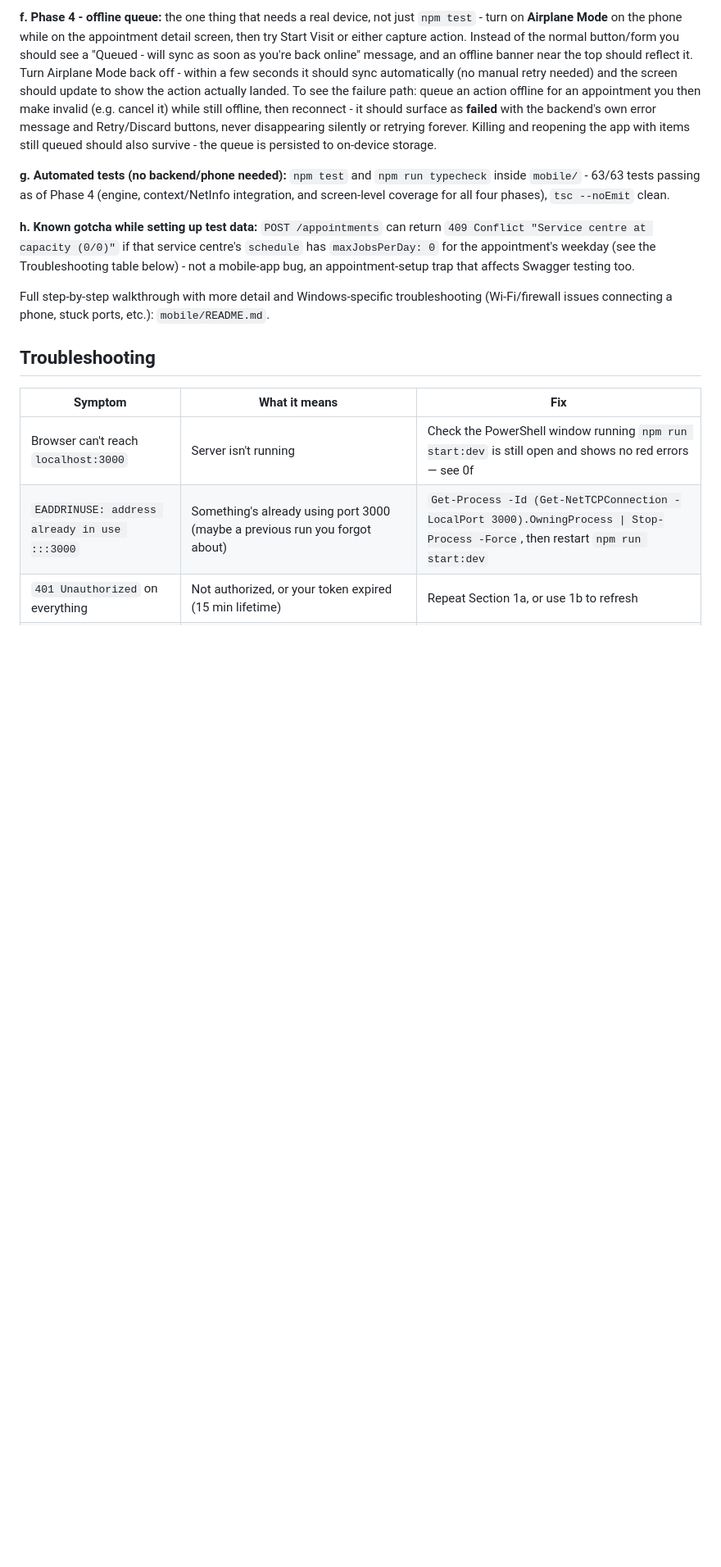
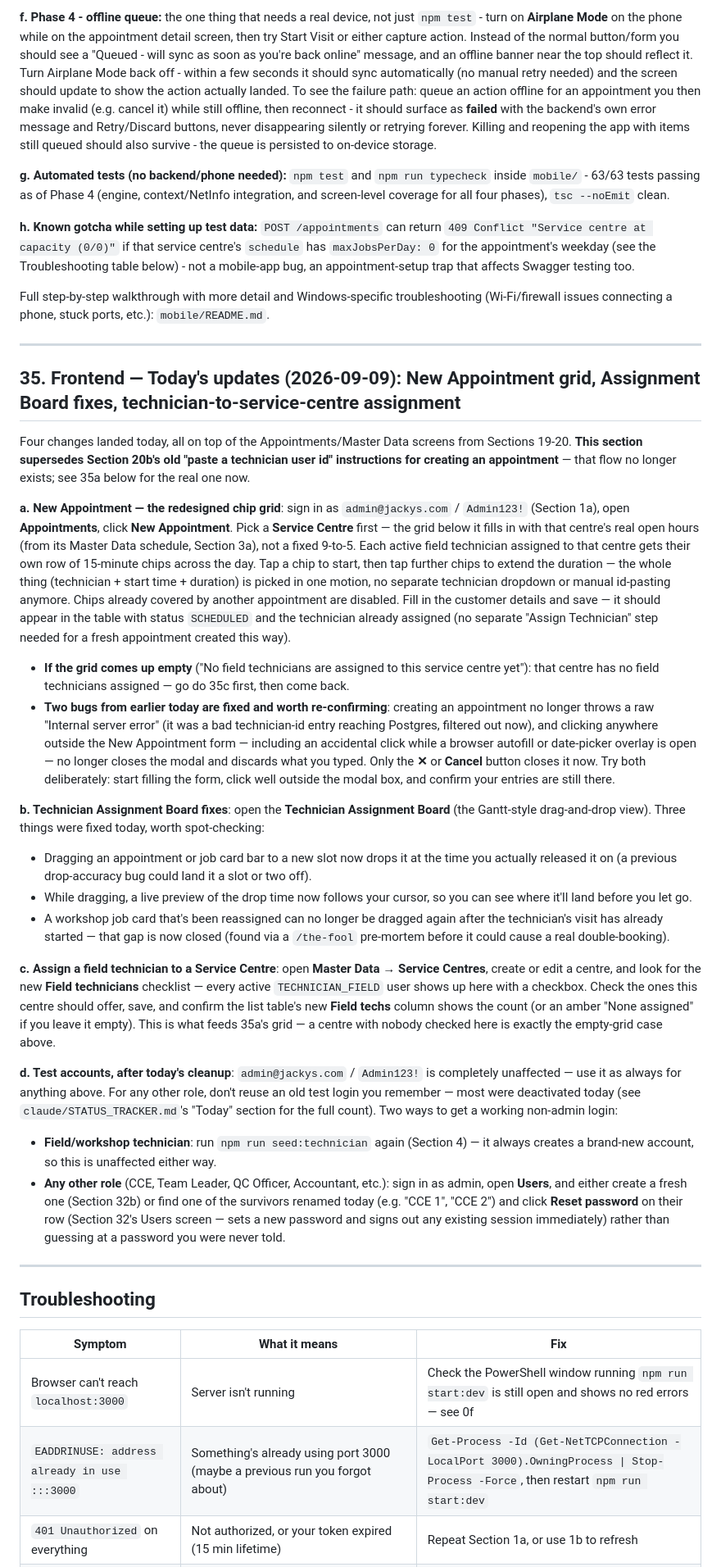
Before and after one commit to vysakhraju/jackys-service-portal, a Markdown page: docs/testing/TESTING_GUIDE.md, the part around one of its changes. Shown at 82% size. Drawn GitHub-style; blank space fills up the shorter version.

Commit message:
docs: document today's Assignment Board/New Appointment grid features and fix stale testing-guide steps
Adds Section 35 covering the New Appointment chip grid, Technician
Assignment Board fixes, Service Centre field-technician assignment,
and which test accounts are valid post-cleanup. Flags Section 20's
old paste-a-technician-id flow as superseded and updates the
what's-testable summary.

Co-Authored-By: Claude Sonnet 5 <noreply@anthropic.com>
Claude-Session: https://claude.ai/code/session_01AvxUBh1QviRq43pj8Jptht

```diff
--- a/docs/testing/TESTING_GUIDE.md
+++ b/docs/testing/TESTING_GUIDE.md
@@ -2858,6 +2864,69 @@ not a mobile-app bug, an appointment-setup trap that affects Swagger testing too
 Full step-by-step walkthrough with more detail and Windows-specific troubleshooting
 (Wi-Fi/firewall issues connecting a phone, stuck ports, etc.): `mobile/README.md`.
 
+---
+
+## 35. Frontend — Today's updates (2026-09-09): New Appointment grid, Assignment Board fixes, technician-to-service-centre assignment
+
+Four changes landed today, all on top of the Appointments/Master Data screens from
+Sections 19-20. **This section supersedes Section 20b's old "paste a technician user id"
+instructions for creating an appointment** — that flow no longer exists; see 35a below for
+the real one now.
+
+**a. New Appointment — the redesigned chip grid**: sign in as `admin@jackys.com` /
+`Admin123!` (Section 1a), open **Appointments**, click **New Appointment**. Pick a
+**Service Centre** first — the grid below it fills in with that centre's real open hours
+(from its Master Data schedule, Section 3a), not a fixed 9-to-5. Each active field
+technician assigned to that centre gets their own row of 15-minute chips across the day.
+Tap a chip to start, then tap further chips to extend the duration — the whole thing
+(technician + start time + duration) is picked in one motion, no separate technician
+dropdown or manual id-pasting anymore. Chips already covered by another appointment are
+disabled. Fill in the customer details and save — it should appear in the table with
+status `SCHEDULED` and the technician already assigned (no separate "Assign Technician"
+step needed for a fresh appointment created this way).
+  - **If the grid comes up empty** ("No field technicians are assigned to this service
+    centre yet"): that centre has no field technicians assigned — go do 35c first, then
+    come back.
+  - **Two bugs from earlier today are fixed and worth re-confirming**: creating an
+    appointment no longer throws a raw "Internal server error" (it was a bad technician-id
+    entry reaching Postgres, filtered out now), and clicking anywhere outside the New
+    Appointment form — including an accidental click while a browser autofill or date-picker
+    overlay is open — no longer closes the modal and discards what you typed. Only the
+    **✕** or **Cancel** button closes it now. Try both deliberately: start filling the form,
+    click well outside the modal box, and confirm your entries are still there.
+
+**b. Technician Assignment Board fixes**: open the **Technician Assignment Board** (the
+Gantt-style drag-and-drop view). Three things were fixed today, worth spot-checking:
+  - Dragging an appointment or job card bar to a new slot now drops it at the time you
+    actually released it on (a previous drop-accuracy bug could land it a slot or two off).
+  - While dragging, a live preview of the drop time now follows your cursor, so you can see
+    where it'll land before you let go.
+  - A workshop job card that's been reassigned can no longer be dragged again after the
+    technician's visit has already started — that gap is now closed (found via a
+    `/the-fool` pre-mortem before it could cause a real double-booking).
+
+**c. Assign a field technician to a Service Centre**: open **Master Data → Service
+Centres**, create or edit a centre, and look for the new **Field technicians** checklist —
+every active `TECHNICIAN_FIELD` user shows up here with a checkbox. Check the ones this
+centre should offer, save, and confirm the list table's new **Field techs** column shows
+the count (or an amber "None assigned" if you leave it empty). This is what feeds 35a's
+grid — a centre with nobody checked here is exactly the empty-grid case above.
+
+**d. Test accounts, after today's cleanup**: `admin@jackys.com` / `Admin123!` is
+completely unaffected — use it as always for anything above. For any other role, don't
+reuse an old test login you remember — most were deactivated today (see
+`claude/STATUS_TRACKER.md`'s "Today" section for the full count). Two ways to get a
+working non-admin login:
+  - **Field/workshop technician**: run `npm run seed:technician` again (Section 4) — it
+    always creates a brand-new account, so this is unaffected either way.
+  - **Any other role** (CCE, Team Leader, QC Officer, Accountant, etc.): sign in as admin,
+    open **Users**, and either create a fresh one (Section 32b) or find one of the
+    survivors renamed today (e.g. "CCE 1", "CCE 2") and click **Reset password** on their
+    row (Section 32's Users screen — sets a new password and signs out any existing
+    session immediately) rather than guessing at a password you were never told.
+
+---
+
 ## Troubleshooting
 
 | Symptom | What it means | Fix |
```
Also changed, not shown: other parts of docs/testing/TESTING_GUIDE.md (+11 -4 lines).
